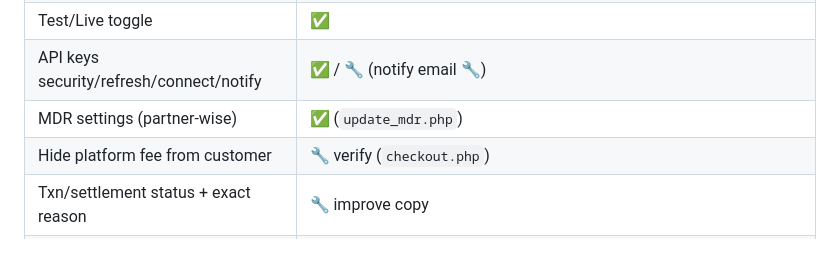
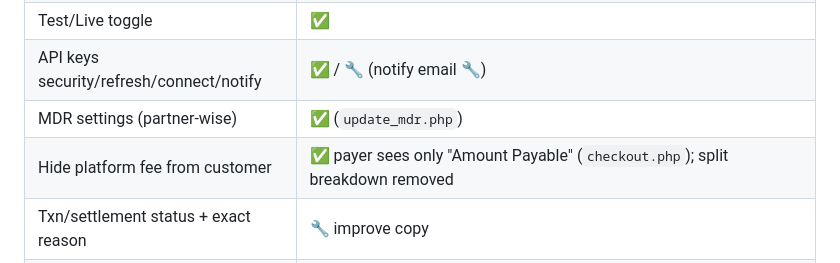
Before and after one commit to uniwebadmin/uniweb, a Markdown page: LAUNCH_MASTER_REVIEW.md, the part around the change. GitHub-like rendering.

Commit message:
docs: mark hide-platform-fee-from-customer as done
Co-authored-by: Cursor <cursoragent@cursor.com>

```diff
--- a/LAUNCH_MASTER_REVIEW.md
+++ b/LAUNCH_MASTER_REVIEW.md
@@ -74,7 +74,7 @@ Recommended order: **(a)** fix PART-1 demo-critical bugs first (cheap, high trus
 | Test/Live toggle | ✅ |
 | API keys security/refresh/connect/notify | ✅ / 🔧 (notify email 🔧) |
 | MDR settings (partner-wise) | ✅ (`update_mdr.php`) |
-| Hide platform fee from customer | 🔧 verify (`checkout.php`) |
+| Hide platform fee from customer | ✅ payer sees only "Amount Payable" (`checkout.php`); split breakdown removed |
 | Txn/settlement status + exact reason | 🔧 improve copy |
 | Delayed split settlement (1–2 hr batch) | ✅/⚙️ (`includes/settlement_engine.php`, batches) |
 | Unmatched webhook section | ✅ `admin_reconciliation.php` ("Unmatched Webhooks" + "Gateway Txns Without Webhook Log"), linked in admin nav as "PG Reconciliation" |
```
